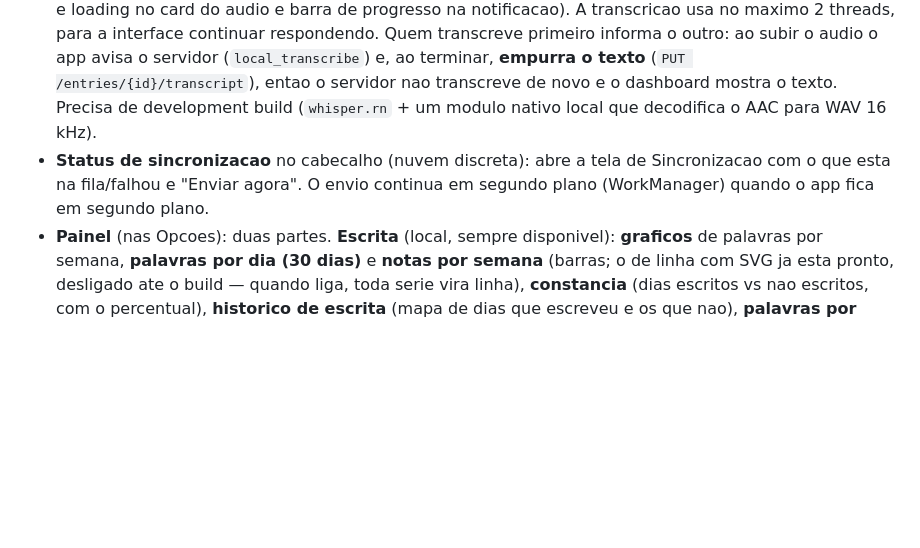
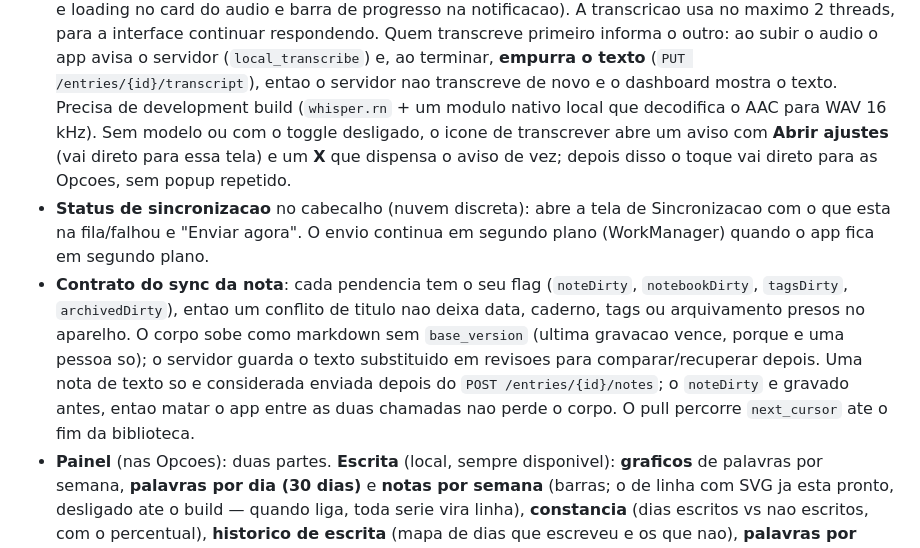
Before and after one commit to jose-guilherme93/dyarium, a Markdown page: mobile/README.md, the part around the change. Rendered like a GitHub page; blank space fills up the shorter version.

```diff
--- a/mobile/README.md
+++ b/mobile/README.md
@@ -134,10 +134,21 @@ texto, guarda local, enfileira e envia para o servidor self-hosted.
   outro: ao subir o audio o app avisa o servidor (`local_transcribe`) e, ao terminar,
   **empurra o texto** (`PUT /entries/{id}/transcript`), entao o servidor nao transcreve de
   novo e o dashboard mostra o texto. Precisa de development build (`whisper.rn` + um modulo
-  nativo local que decodifica o AAC para WAV 16 kHz).
+  nativo local que decodifica o AAC para WAV 16 kHz). Sem modelo ou com o toggle desligado,
+  o icone de transcrever abre um aviso com **Abrir ajustes** (vai direto para essa tela) e
+  um **X** que dispensa o aviso de vez; depois disso o toque vai direto para as Opcoes, sem
+  popup repetido.
 - **Status de sincronizacao** no cabecalho (nuvem discreta): abre a tela de Sincronizacao com
   o que esta na fila/falhou e "Enviar agora". O envio continua em segundo plano
   (WorkManager) quando o app fica em segundo plano.
+- **Contrato do sync da nota**: cada pendencia tem o seu flag (`noteDirty`,
+  `notebookDirty`, `tagsDirty`, `archivedDirty`), entao um conflito de titulo nao
+  deixa data, caderno, tags ou arquivamento presos no aparelho. O corpo sobe como
+  markdown sem `base_version` (ultima gravacao vence, porque e uma pessoa so); o
+  servidor guarda o texto substituido em revisoes para comparar/recuperar depois.
+  Uma nota de texto so e considerada enviada depois do `POST /entries/{id}/notes`;
+  o `noteDirty` e gravado antes, entao matar o app entre as duas chamadas nao perde
+  o corpo. O pull percorre `next_cursor` ate o fim da biblioteca.
 - **Painel** (nas Opcoes): duas partes. **Escrita** (local, sempre disponivel): **graficos** de
   palavras por semana, **palavras por dia (30 dias)** e **notas por semana** (barras; o de linha
   com SVG ja esta pronto, desligado ate o build — quando liga, toda serie vira linha),
```
Also changed, not shown: docs/api.md (+35 -11 lines), docs/plano.md (+5 -1 lines).
